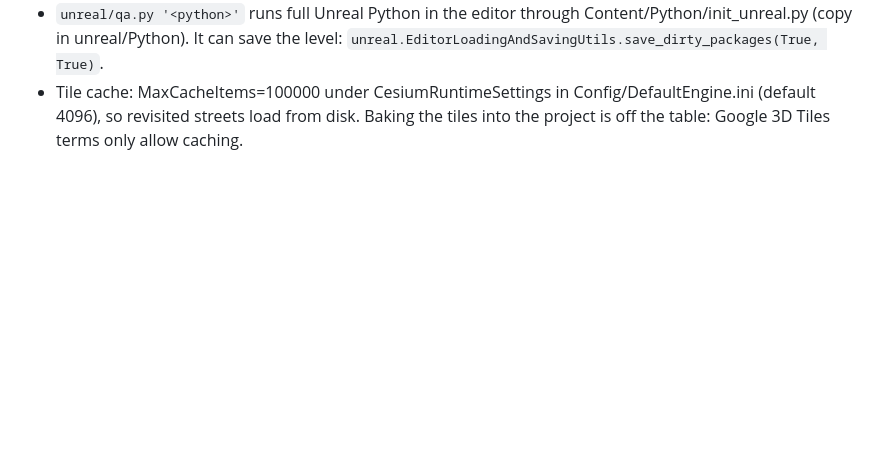
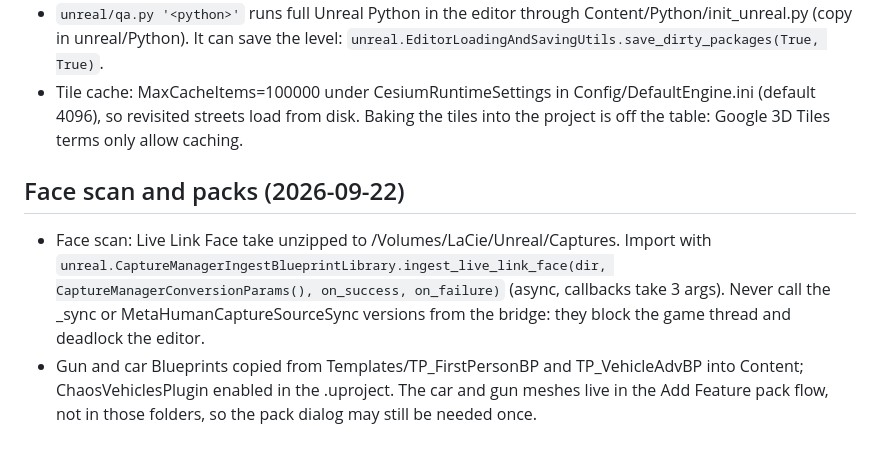
Before and after one commit to nulljosh/grandswift, a Markdown page: UNREAL.md, the part around the change. Rendered like a GitHub page; blank space fills up the shorter version.

Commit message:
Unreal notes: face scan import recipe, gun and car template content
Co-Authored-By: Claude Opus 5.5 (1M context) <noreply@anthropic.com>
Claude-Session: https://claude.ai/code/session_01HZVCzeJcUvqm9udJuuVid9

```diff
--- a/UNREAL.md
+++ b/UNREAL.md
@@ -48,3 +48,7 @@ Boot to playable takes a minute or two while tiles stream. Expected.
 - Real places in Unreal coords (from the georeference): Apple (814, 1614), Art Gallery (-14005, 5010), Waterfront Station (51118, -26606), 7-Eleven 1294 Granville (-63876, 80134). Tile heights change with LOD, so trust the proven street z near spawn.
 - `unreal/qa.py '<python>'` runs full Unreal Python in the editor through Content/Python/init_unreal.py (copy in unreal/Python). It can save the level: `unreal.EditorLoadingAndSavingUtils.save_dirty_packages(True, True)`.
 - Tile cache: MaxCacheItems=100000 under CesiumRuntimeSettings in Config/DefaultEngine.ini (default 4096), so revisited streets load from disk. Baking the tiles into the project is off the table: Google 3D Tiles terms only allow caching.
+
+## Face scan and packs (2026-09-22)
+- Face scan: Live Link Face take unzipped to /Volumes/LaCie/Unreal/Captures. Import with `unreal.CaptureManagerIngestBlueprintLibrary.ingest_live_link_face(dir, CaptureManagerConversionParams(), on_success, on_failure)` (async, callbacks take 3 args). Never call the _sync or MetaHumanCaptureSourceSync versions from the bridge: they block the game thread and deadlock the editor.
+- Gun and car Blueprints copied from Templates/TP_FirstPersonBP and TP_VehicleAdvBP into Content; ChaosVehiclesPlugin enabled in the .uproject. The car and gun meshes live in the Add Feature pack flow, not in those folders, so the pack dialog may still be needed once.
```
